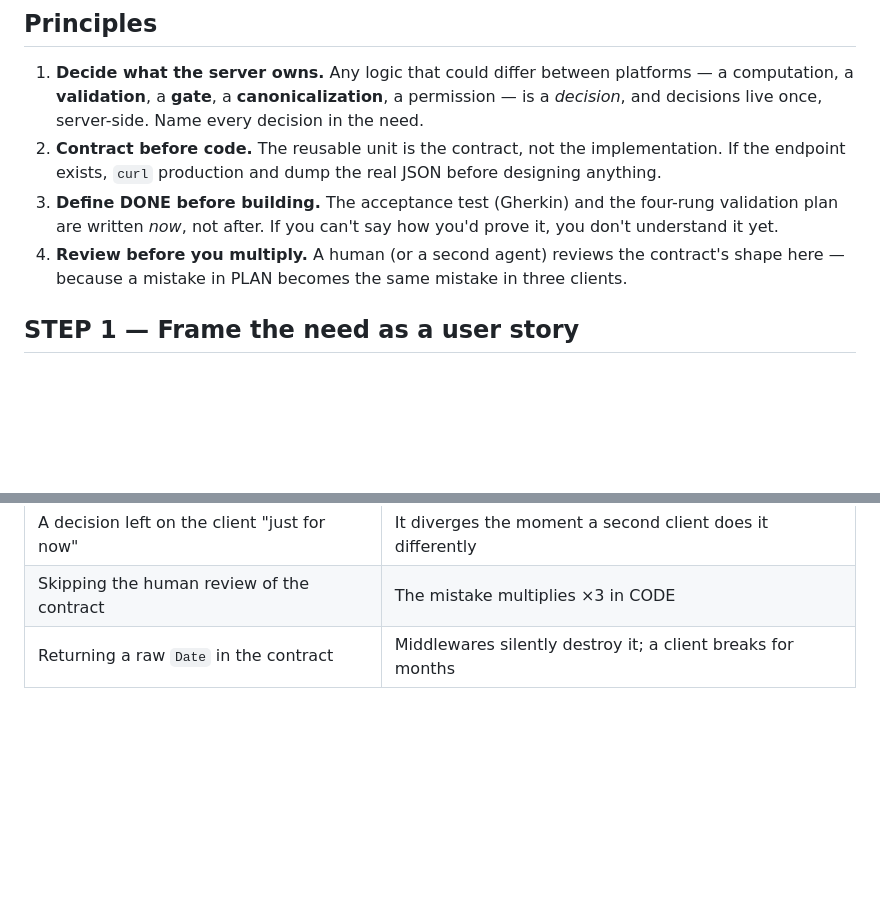
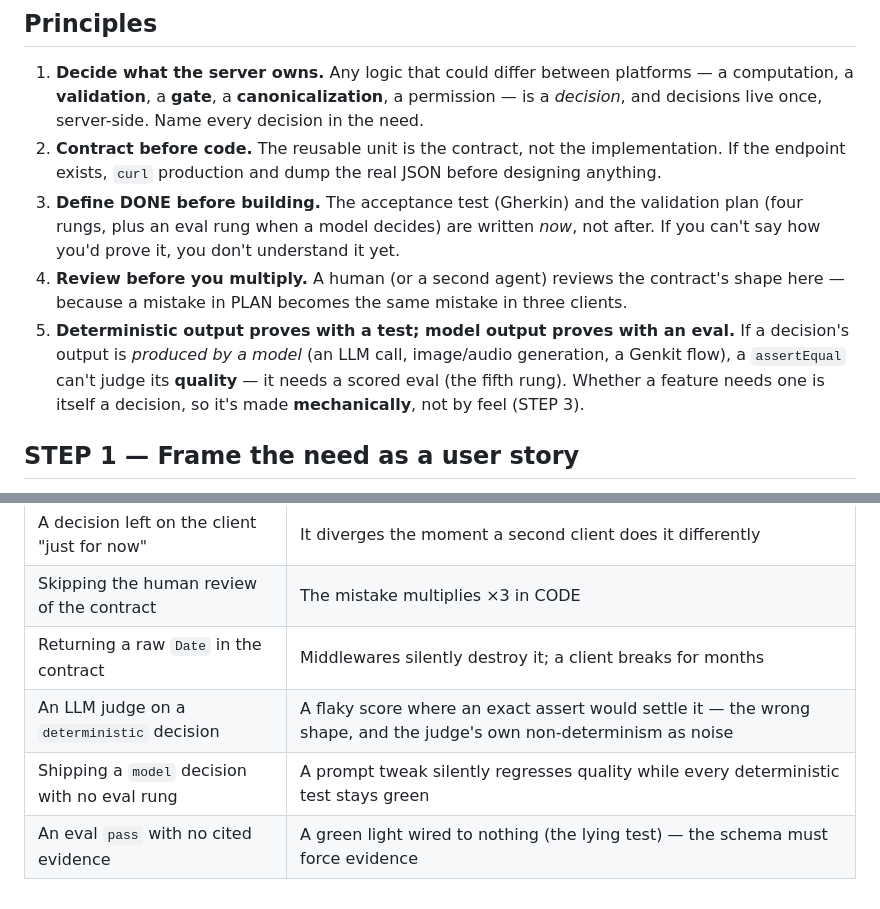
Before and after one commit to jesushurtadodev/compute-once-paint-everywhere, a Markdown page: skill/dope-plan.md, 2 parts joined by grey strips. Drawn GitHub-style; blank space fills up the shorter version.

```diff
--- a/skill/dope-plan.md
+++ b/skill/dope-plan.md
@@ -10,8 +10,9 @@ DOPE-PLAN turns a fuzzy need into two hard artifacts: the **contract** (the sing
 
 1. **Decide what the server owns.** Any logic that could differ between platforms — a computation, a **validation**, a **gate**, a **canonicalization**, a permission — is a *decision*, and decisions live once, server-side. Name every decision in the need.
 2. **Contract before code.** The reusable unit is the contract, not the implementation. If the endpoint exists, `curl` production and dump the real JSON before designing anything.
-3. **Define DONE before building.** The acceptance test (Gherkin) and the four-rung validation plan are written *now*, not after. If you can't say how you'd prove it, you don't understand it yet.
+3. **Define DONE before building.** The acceptance test (Gherkin) and the validation plan (four rungs, plus an eval rung when a model decides) are written *now*, not after. If you can't say how you'd prove it, you don't understand it yet.
 4. **Review before you multiply.** A human (or a second agent) reviews the contract's shape here — because a mistake in PLAN becomes the same mistake in three clients.
+5. **Deterministic output proves with a test; model output proves with an eval.** If a decision's output is *produced by a model* (an LLM call, image/audio generation, a Genkit flow), a `assertEqual` can't judge its **quality** — it needs a scored eval (the fifth rung). Whether a feature needs one is itself a decision, so it's made **mechanically**, not by feel (STEP 3).
 
 ## STEP 1 — Frame the need as a user story
 
@@ -68,3 +86,6 @@ A `PLAN.md` (or issue) containing exactly: the story, the Gherkin, the contract
 | A decision left on the client "just for now" | It diverges the moment a second client does it differently |
 | Skipping the human review of the contract | The mistake multiplies ×3 in CODE |
 | Returning a raw `Date` in the contract | Middlewares silently destroy it; a client breaks for months |
+| An LLM judge on a `deterministic` decision | A flaky score where an exact assert would settle it — the wrong shape, and the judge's own non-determinism as noise |
+| Shipping a `model` decision with no eval rung | A prompt tweak silently regresses quality while every deterministic test stays green |
+| An eval `pass` with no cited evidence | A green light wired to nothing (the lying test) — the schema must force evidence |
```
Also changed, not shown: other parts of skill/dope-plan.md (+21 -4 lines), PAPER.md (+6 -5 lines), skill/dope-code.md (+5 -4 lines).
